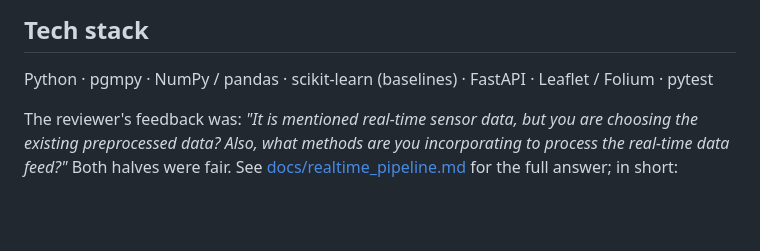
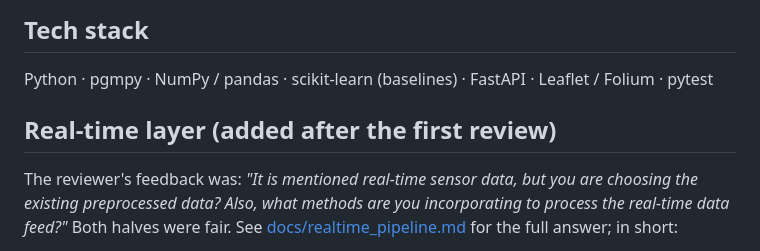
Before and after one commit to Saireddy21072007/disaster-risk-bayesian-network, a Markdown page: README.md, the part around the change. Rendered like a GitHub page; blank space fills up the shorter version.

```diff
--- a/README.md
+++ b/README.md
@@ -45,7 +45,7 @@ flowchart LR
 
 Python · pgmpy · NumPy / pandas · scikit-learn (baselines) · FastAPI · Leaflet / Folium · pytest
 
-
+## Real-time layer (added after the first review)
 
 The reviewer's feedback was: *"It is mentioned real-time sensor data, but you are choosing the
 existing preprocessed data? Also, what methods are you incorporating to process the
```
